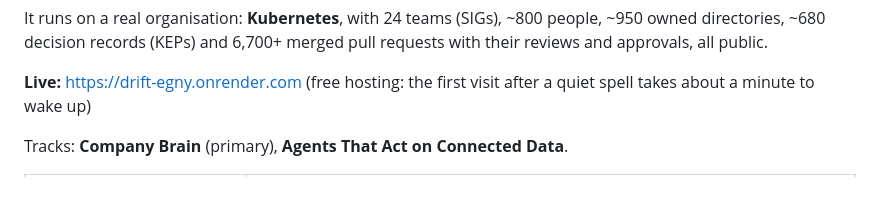
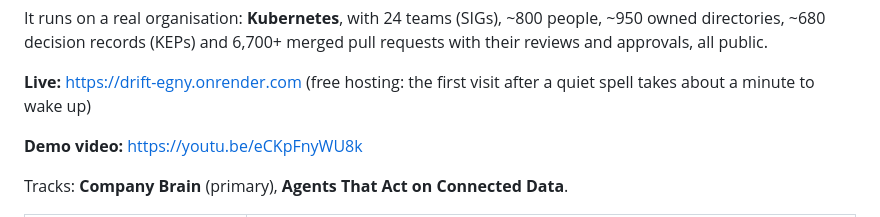
Before and after one commit to oscarosk/drift, a Markdown page: README.md, the part around the change. GitHub-like rendering; blank space fills up the shorter version.

Commit message:
README: link the demo video
Co-Authored-By: Claude Opus 5.5 <noreply@anthropic.com>
Claude-Session: https://claude.ai/code/session_018yHiw42cgFsG4BcrfFD5iM

```diff
--- a/README.md
+++ b/README.md
@@ -24,6 +24,8 @@ directories, ~680 decision records (KEPs) and 6,700+ merged pull requests with t
 approvals, all public.
 
 **Live:** https://drift-egny.onrender.com (free hosting: the first visit after a quiet spell takes about a minute to wake up)
+
+**Demo video:** https://youtu.be/eCKpFnyWU8k
 
 Tracks: **Company Brain** (primary), **Agents That Act on Connected Data**.
 
```
